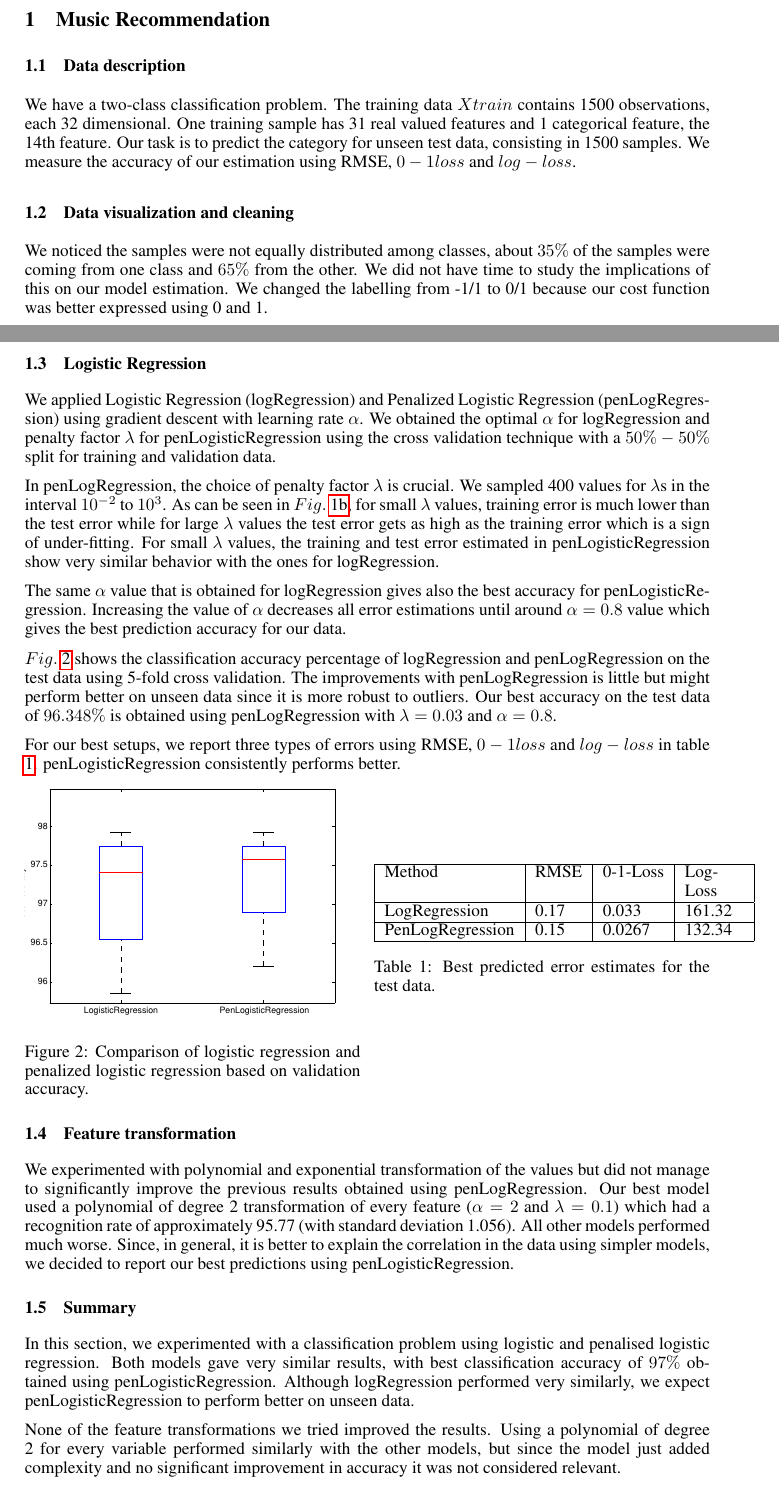
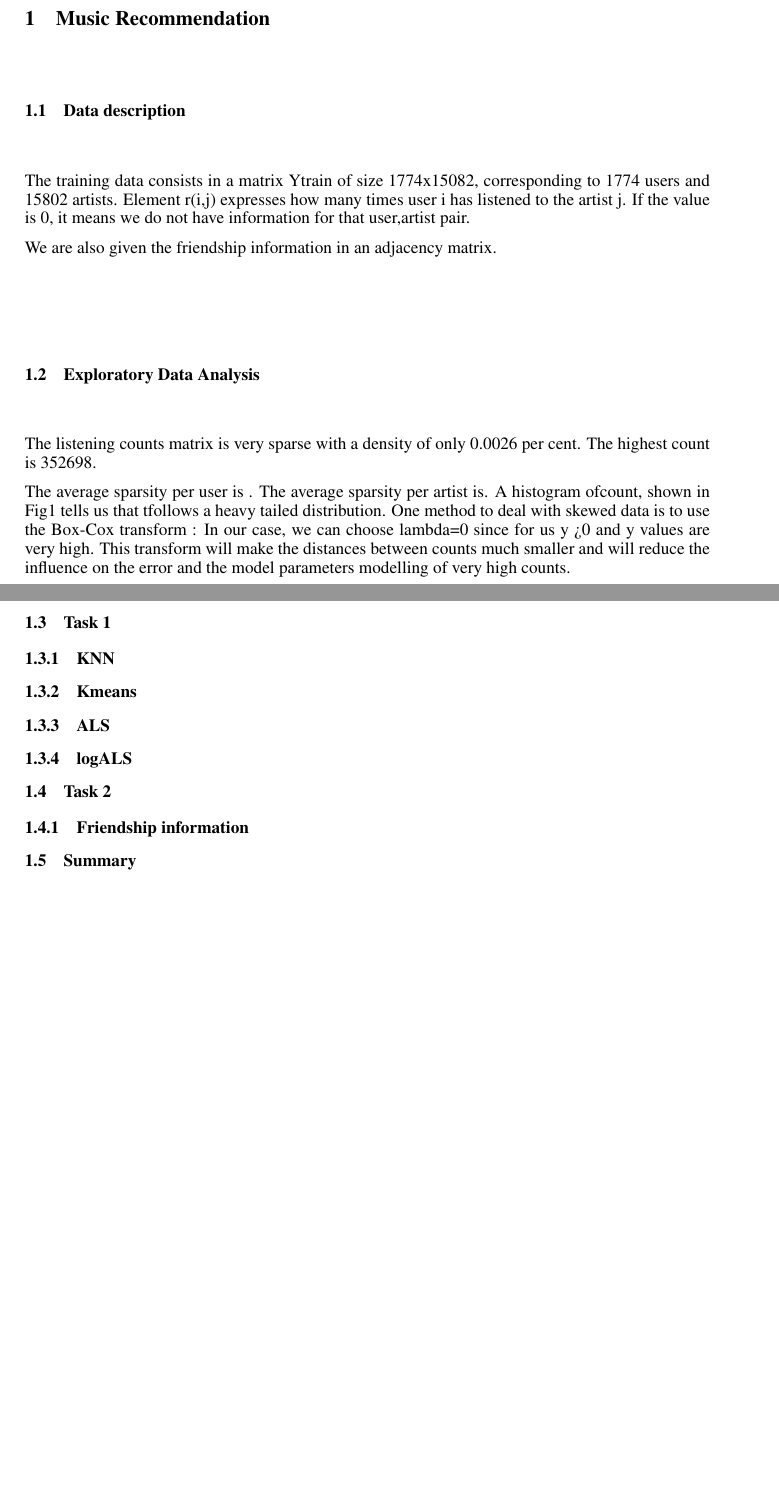
Before and after one commit to tethys/ml-project2, a LaTeX paper (PCML - Project II/Report/paper.tex, which reads PCML - Project II/Report/MusicTask.tex): two parts of pages 1 and 2 of 5 before the commit and two parts of pages 1 and 2 of 4 after it, joined at a grey line, cut so that both start at the same text, the shorter picture padded with empty space. Compiled offline with pdfLaTeX.

Commit message:
small modifications to MusicTask.tex

```diff
--- a/PCML - Project II/Report/MusicTask.tex
+++ b/PCML - Project II/Report/MusicTask.tex
@@ -1,9 +1,11 @@
 \subsection{Data description}
-We have a two-class classification problem. The training data $Xtrain$ contains 1500 observations, each 32 dimensional. One training sample has 31 real valued features and 1 categorical feature, the 14th feature. Our task is to predict the category for unseen test data, consisting in 1500 samples. We measure the accuracy of our estimation using RMSE, $0-1 loss$ and $log-loss$.
+The training data consists in a matrix Ytrain of size 1774x15082, corresponding to 1774 users
+and 15802 artists. Element r(i,j) expresses how many times user i has listened to the artist j.
+If the value is 0, it means we do not have information for that user,artist pair.
 
-\subsection{Data visualization and cleaning}
-We noticed the samples were not equally distributed among classes, about $35\%$ of the samples were coming from one class and $65\%$ from the other. We did not have time to study the implications of this on our model estimation. We changed the labelling from -1/1 to 0/1 because our cost function was better expressed using 0 and 1.
+We are also given the friendship information in an adjacency matrix.
 
-The training data were again not centered as seen in $Fig.$ \ref{fig:dist_classification}
-After changing feature 14 to a dummy variable we normalized the data to have 0 mean and standard deviation 1. We noticed more outliers in the data of classification than in the one from regression. We removed outliers in a similar way as in the regression task which left us with 1424 samples (5$\%$ of the data were removed).
+\subsection{Exploratory Data Analysis}
 
+The listening counts matrix is very sparse with a density of only 0.0026 per cent.
+The highest count is 352698.
@@ -24,45 +12,18 @@ After changing feature 14 to a dummy variable we normalized the data to have 0 m
 
-\subsection{Logistic Regression}
+The average sparsity per user is . The average sparsity per artist is.
+A histogram ofcount, shown in Fig1 tells us that tfollows a heavy tailed distribution.
+One method to deal with skewed data is to use the Box-Cox transform :
+In our case, we can choose lambda=0 since for us y >0 and y values are very high.
+This transform will make the distances between counts much smaller and will reduce the influence on the error and the model parameters modelling of very high counts.
 
-We applied Logistic Regression (logRegression) and Penalized Logistic Regression (penLogRegression) using gradient descent with learning rate $\alpha$.  We obtained the optimal $\alpha$ for logRegression and penalty factor $\lambda$ for penLogisticRegression using the cross validation technique with a $50\%-50\%$ split for training and validation data.
 
-In penLogRegression, the choice of penalty factor $\lambda$ is crucial. We sampled 400 values for $\lambda$s in the interval  $10^{-2}$ to $10^3$. As can be seen in $Fig.$ \ref{fig:Lambda_pLr}, for small $\lambda$ values, training error is much lower than the test error while for large $\lambda$ values the test error gets as high as the training error which is a sign of under-fitting.
-For small $\lambda$ values, the training and test error estimated in penLogisticRegression show very similar behavior with the ones for logRegression.
+\subsection{Task 1}
+\subsubsection{KNN}
+\subsubsection{Kmeans}
+\subsubsection{ALS}
+\subsubsection{logALS}
 
-The same $\alpha$ value that is obtained for logRegression gives also the best accuracy for penLogisticRegression. Increasing the value of $\alpha$ decreases all error estimations until around $\alpha=0.8$ value which gives the best prediction accuracy for our data.
-
-$Fig.$ \ref{fig:comp_LR_pLR} shows the classification accuracy percentage of logRegression and penLogRegression on the test data using 5-fold cross validation. The improvements with penLogRegression is little but might perform better on unseen data since it is more robust to outliers. Our best accuracy on the test data of $96.348\%$  is obtained using penLogRegression with $\lambda=0.03$ and $\alpha=0.8$.
-
-For our best setups, we report three types of errors using RMSE, $0-1 loss$ and $log-loss$  in table \ref{table:test_errors}. penLogisticRegression consistently performs better.
-
-\begin{minipage}{\textwidth}
-  \begin{minipage}[b]{0.49\textwidth}
-    \centering
-    \includegraphics[clip, trim=4cm 10cm 3.5cm 10cm, width=\textwidth]{figures/comparison_LR_pLR.pdf}
-    \captionof{figure}{Comparison of logistic regression and penalized logistic regression based on validation accuracy.}
-    \label{fig:comp_LR_pLR}
-  \end{minipage}
-  \hfill
-  \begin{minipage}[b]{0.49\textwidth}
-    \centering
-        \begin{tabular}{ | l | l | l | p{1.2cm} |}
-    \hline
-    Method & RMSE & 0-1-Loss & Log-Loss \\ \hline
-    LogRegression & 0.17 & 0.033 & 161.32 \\ \hline
-    PenLogRegression & 0.15 & 0.0267 & 132.34 \\ \hline
-    \end{tabular}
-      \captionof{table}{Best predicted error estimates for the test data.}
-      \label{table:test_errors}
-      \par\vspace{60pt}
-    \end{minipage}
-  \end{minipage}
-
-\subsection{Feature transformation}
-We experimented with polynomial and exponential transformation of the values but did not manage to significantly improve the previous results obtained using penLogRegression. Our best model used a polynomial of degree 2 transformation of every feature ($\alpha=2$ and $\lambda=0.1$) which had a recognition rate of approximately 95.77 (with standard deviation 1.056). All other models performed much worse.
-Since, in general, it is better to explain the correlation in the data using simpler models, we decided to report our best predictions using penLogisticRegression.
+\subsection{Task 2}
+\subsubsection{Friendship information}
 
 \subsection{Summary}
-
-In this section, we experimented with a classification problem using logistic and penalised logistic regression. Both models gave very similar results, with best classification accuracy of $97\%$ obtained using penLogisticRegression. Although logRegression performed very similarly, we expect penLogisticRegression to perform better on unseen data.
-
-None of the feature transformations we tried improved the results. Using a polynomial of degree 2 for every variable performed similarly with the other models, but since the model just added complexity and no significant improvement in accuracy it was not considered relevant.
```
Also changed, not shown: PCML - Project II/Report/MusicTask.tex (14 more changed lines).
